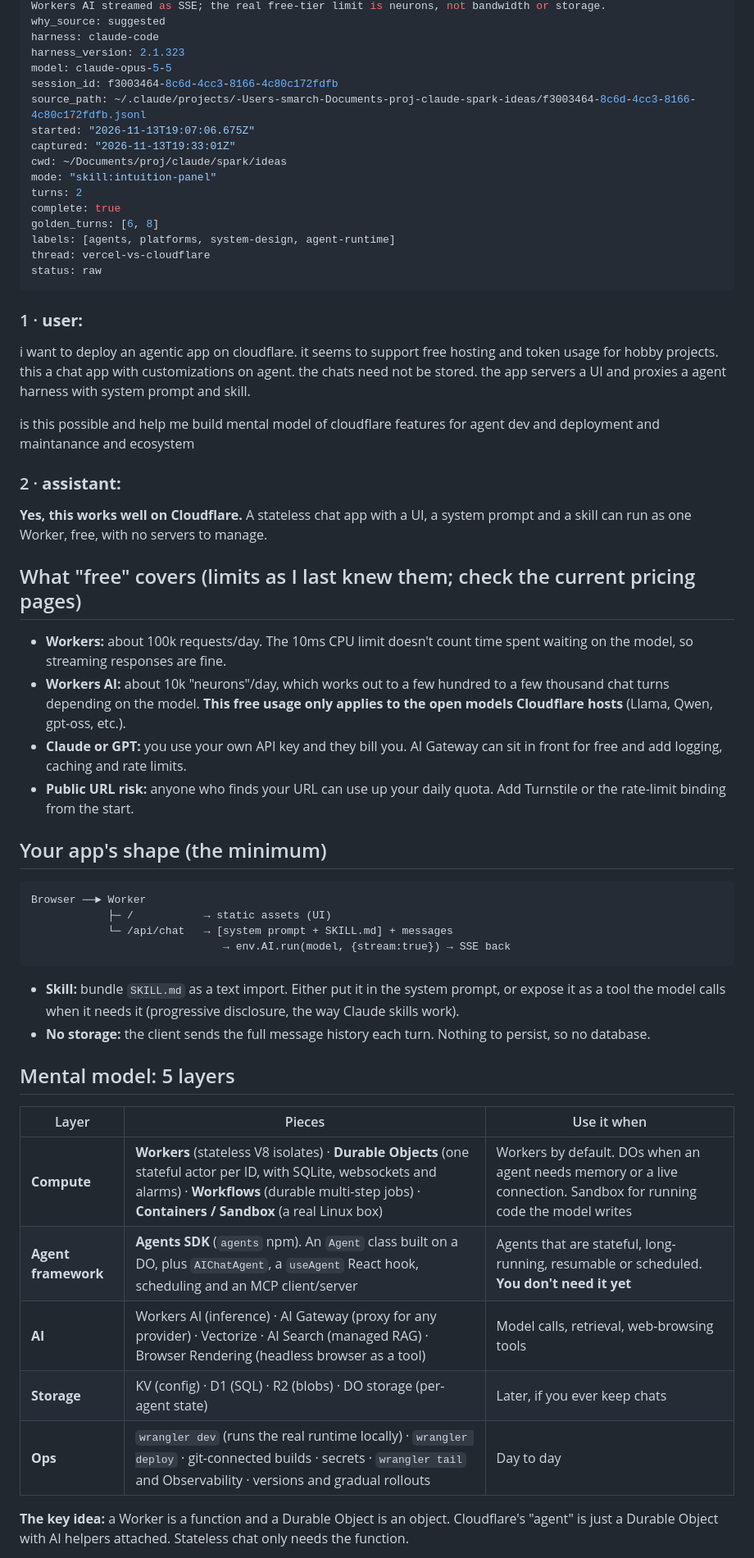
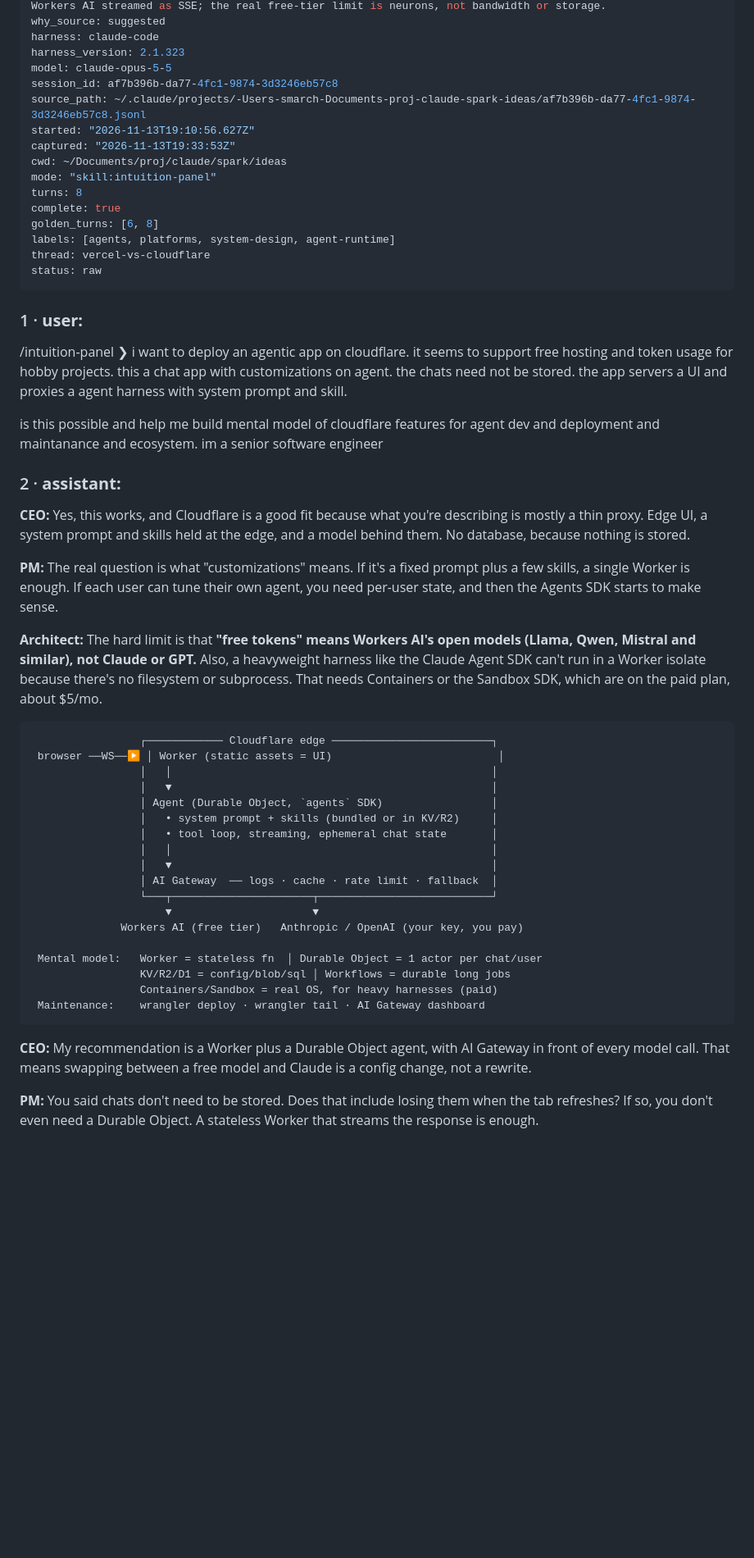
Before and after one commit to smarchone/golden-convo, a Markdown page: 2026-11/2026-11-13-cloudflare-hobby-agent-chat-stateless-worker-bro.md, the part around one of its changes. Shown at 82% size. Drawn GitHub-style; blank space fills up the shorter version.

Commit message:
golden: Cloudflare hobby agent chat: stateless Worker + browser history, neurons are the only real limit (#60)

````diff
--- a/2026-11/2026-11-13-cloudflare-hobby-agent-chat-stateless-worker-bro.md
+++ b/2026-11/2026-11-13-cloudflare-hobby-agent-chat-stateless-worker-bro.md
@@ -7,13 +7,13 @@ why_source: suggested
 harness: claude-code
 harness_version: 2.1.323
 model: claude-opus-5-5
-session_id: f3003464-8c6d-4cc3-8166-4c80c172fdfb
-source_path: ~/.claude/projects/-Users-smarch-Documents-proj-claude-spark-ideas/f3003464-8c6d-4cc3-8166-4c80c172fdfb.jsonl
-started: "2026-11-13T19:07:06.675Z"
-captured: "2026-11-13T19:33:01Z"
+session_id: af7b396b-da77-4fc1-9874-3d3246eb57c8
+source_path: ~/.claude/projects/-Users-smarch-Documents-proj-claude-spark-ideas/af7b396b-da77-4fc1-9874-3d3246eb57c8.jsonl
+started: "2026-11-13T19:10:56.627Z"
+captured: "2026-11-13T19:33:53Z"
 cwd: ~/Documents/proj/claude/spark/ideas
 mode: "skill:intuition-panel"
-turns: 2
+turns: 8
 complete: true
 golden_turns: [6, 8]
 labels: [agents, platforms, system-design, agent-runtime]
@@ -23,40 +23,42 @@ status: raw
 
 ### 1 · **user:**
 
-i want to deploy an agentic app on cloudflare. it seems to support free hosting and token usage for hobby projects.
-this a chat app with customizations on agent. the chats need not be stored.
-the app servers a UI and proxies a agent harness with system prompt and skill.
+/intuition-panel ❯ i want to deploy an agentic app on cloudflare. it seems to support free hosting and token usage for hobby projects.
+  this a chat app with customizations on agent. the chats need not be stored.
+  the app servers a UI and proxies a agent harness with system prompt and skill.
 
-is this possible and help me build mental model of cloudflare features for agent dev and deployment and maintanance and ecosystem
+  is this possible and help me build mental model of cloudflare features for agent dev and deployment and maintanance and ecosystem. im a senior software engineer
 
 ### 2 · **assistant:**
 
-**Yes, this works well on Cloudflare.** A stateless chat app with a UI, a system prompt and a skill can run as one Worker, free, with no servers to manage.
+**CEO:** Yes, this works, and Cloudflare is a good fit because what you're describing is mostly a thin proxy. Edge UI, a system prompt and skills held at the edge, and a model behind them. No database, because nothing is stored.
 
-## What "free" covers (limits as I last knew them; check the current pricing pages)
-- **Workers:** about 100k requests/day. The 10ms CPU limit doesn't count time spent waiting on the model, so streaming responses are fine.
-- **Workers AI:** about 10k "neurons"/day, which works out to a few hundred to a few thousand chat turns depending on the model. **This free usage only applies to the open models Cloudflare hosts** (Llama, Qwen, gpt-oss, etc.).
-- **Claude or GPT:** you use your own API key and they bill you. AI Gateway can sit in front for free and add logging, caching and rate limits.
-- **Public URL risk:** anyone who finds your URL can use up your daily quota. Add Turnstile or the rate-limit binding from the start.
+**PM:** The real question is what "customizations" means. If it's a fixed prompt plus a few skills, a single Worker is enough. If each user can tune their own agent, you need per-user state, and then the Agents SDK starts to make sense.
 
-## Your app's shape (the minimum)
+**Architect:** The hard limit is that **"free tokens" means Workers AI's open models (Llama, Qwen, Mistral and similar), not Claude or GPT.** Also, a heavyweight harness like the Claude Agent SDK can't run in a Worker isolate because there's no filesystem or subprocess. That needs Containers or the Sandbox SDK, which are on the paid plan, about $5/mo.
+
 ```
-Browser ──► Worker
-            ├─ /           → static assets (UI)
-            └─ /api/chat   → [system prompt + SKILL.md] + messages
-                              → env.AI.run(model, {stream:true}) → SSE back
+                 ┌──────────── Cloudflare edge ─────────────────────────┐
+ browser ──WS──▶ │ Worker (static assets = UI)                          │
+                 │   │                                                  │
+                 │   ▼                                                  │
+                 │ Agent (Durable Object, `agents` SDK)                 │
+                 │   • system prompt + skills (bundled or in KV/R2)     │
+                 │   • tool loop, streaming, ephemeral chat state       │
+                 │   │                                                  │
+                 │   ▼                                                  │
+                 │ AI Gateway  ── logs · cache · rate limit · fallback  │
+                 └───┬──────────────────────┬───────────────────────────┘
+                     ▼                      ▼
+              Workers AI (free tier)   Anthropic / OpenAI (your key, you pay)
+
+ Mental model:   Worker = stateless fn  │ Durable Object = 1 actor per chat/user
+                 KV/R2/D1 = config/blob/sql │ Workflows = durable long jobs
+                 Containers/Sandbox = real OS, for heavy harnesses (paid)
+ Maintenance:    wrangler deploy · wrangler tail · AI Gateway dashboard
 ```
-- **Skill:** bundle `SKILL.md` as a text import. Either put it in the system prompt, or expose it as a tool the model calls when it needs it (progressive disclosure, the way Claude skills work).
-- **No storage:** the client sends the full message history each turn. Nothing to persist, so no database.
 
-## Mental model: 5 layers
-| Layer | Pieces | Use it when |
-|---|---|---|
-| **Compute** | **Workers** (stateless V8 isolates) · **Durable Objects** (one stateful actor per ID, with SQLite, websockets and alarms) · **Workflows** (durable multi-step jobs) · **Containers / Sandbox** (a real Linux box) | Workers by default. DOs when an agent needs memory or a live connection. Sandbox for running code the model writes |
-| **Agent framework** | **Agents SDK** (`agents` npm). An `Agent` class built on a DO, plus `AIChatAgent`, a `useAgent` React hook, scheduling and an MCP client/server | Agents that are stateful, long-running, resumable or scheduled. **You don't need it yet** |
-| **AI** | Workers AI (inference) · AI Gateway (proxy for any provider) · Vectorize · AI Search (managed RAG) · Browser Rendering (headless browser as a tool) | Model calls, retrieval, web-browsing tools |
-| **Storage** | KV (config) · D1 (SQL) · R2 (blobs) · DO storage (per-agent state) | Later, if you ever keep chats |
-| **Ops** | `wrangler dev` (runs the real runtime locally) · `wrangler deploy` · git-connected builds · secrets · `wrangler tail` and Observability · versions and gradual rollouts | Day to day |
+**CEO:** My recommendation is a Worker plus a Durable Object agent, with AI Gateway in front of every model call. That means swapping between a free model and Claude is a config change, not a rewrite.
 
-**The key idea:** a Worker is a function and a Durable Object is an object. Cloudflare's "agent" is just a Durable Object with AI helpers attached. Stateless chat only needs the function.
+**PM:** You said chats don't need to be stored. Does that include losing them when the tab refreshes? If so, you don't even need a Durable Object. A stateless Worker that streams the response is enough.
 
````
Also changed, not shown: other parts of 2026-11/2026-11-13-cloudflare-hobby-agent-chat-stateless-worker-bro.md (+103 -5 lines).
